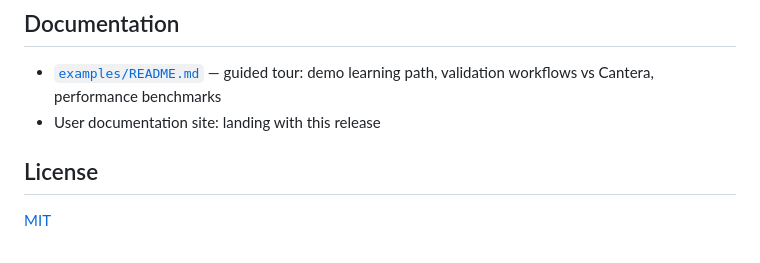
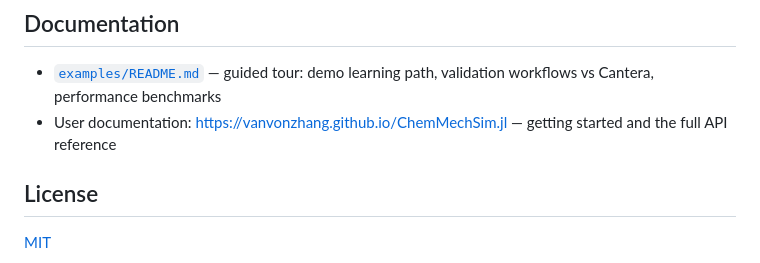
Before and after one commit to VANvonZHANG/ChemMechSim.jl, a Markdown page: README.md, the part around one of its changes. GitHub-like rendering.

Commit message:
docs(readme): docs badge + deployed-site link (en)

```diff
--- a/README.md
+++ b/README.md
@@ -65,7 +66,8 @@ CH4-air ignition, FBDF @ reltol=1e-8/abstol=1e-12, reaction-sharded analytic Jac
 
 - [`examples/README.md`](examples/README.md) — guided tour: demo learning path, validation
   workflows vs Cantera, performance benchmarks
-- User documentation site: landing with this release
+- User documentation: <https://vanvonzhang.github.io/ChemMechSim.jl> — getting started
+  and the full API reference
 
 ## License
 
```
Also changed, not shown: other parts of README.md (+1 -0 lines).
